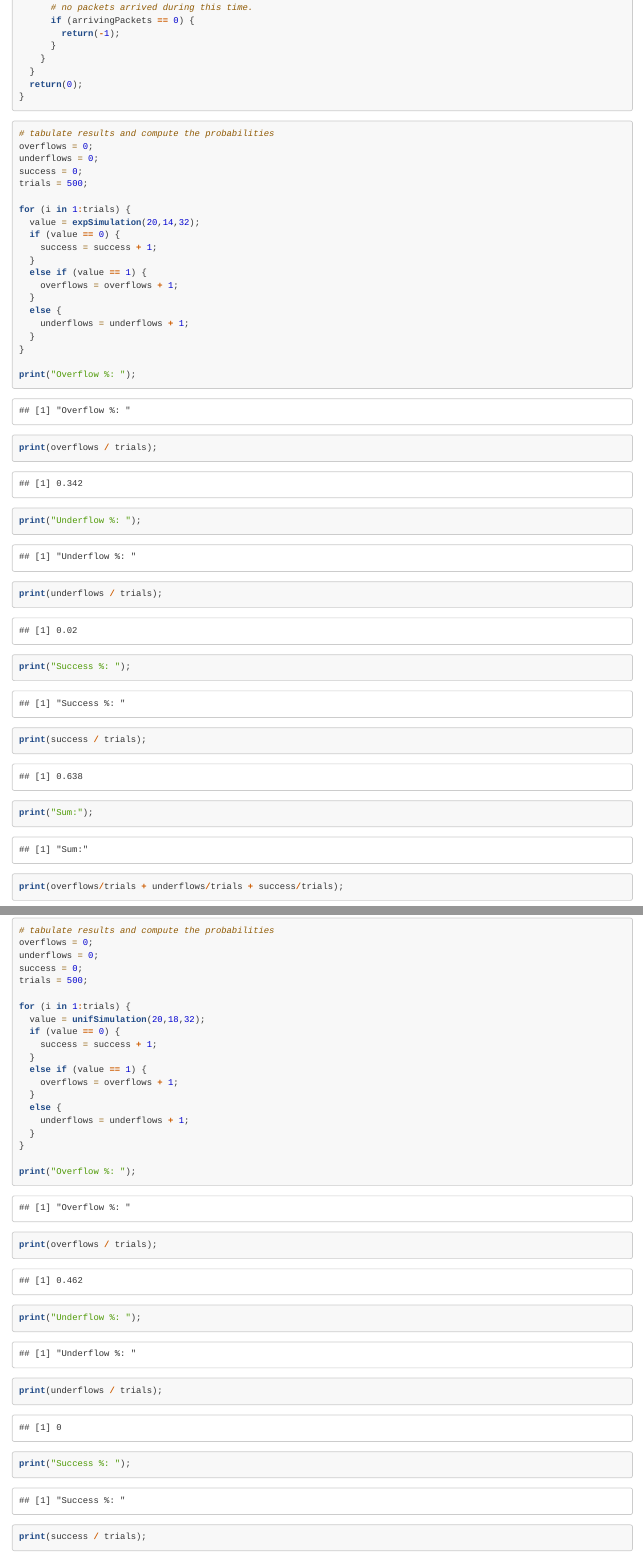
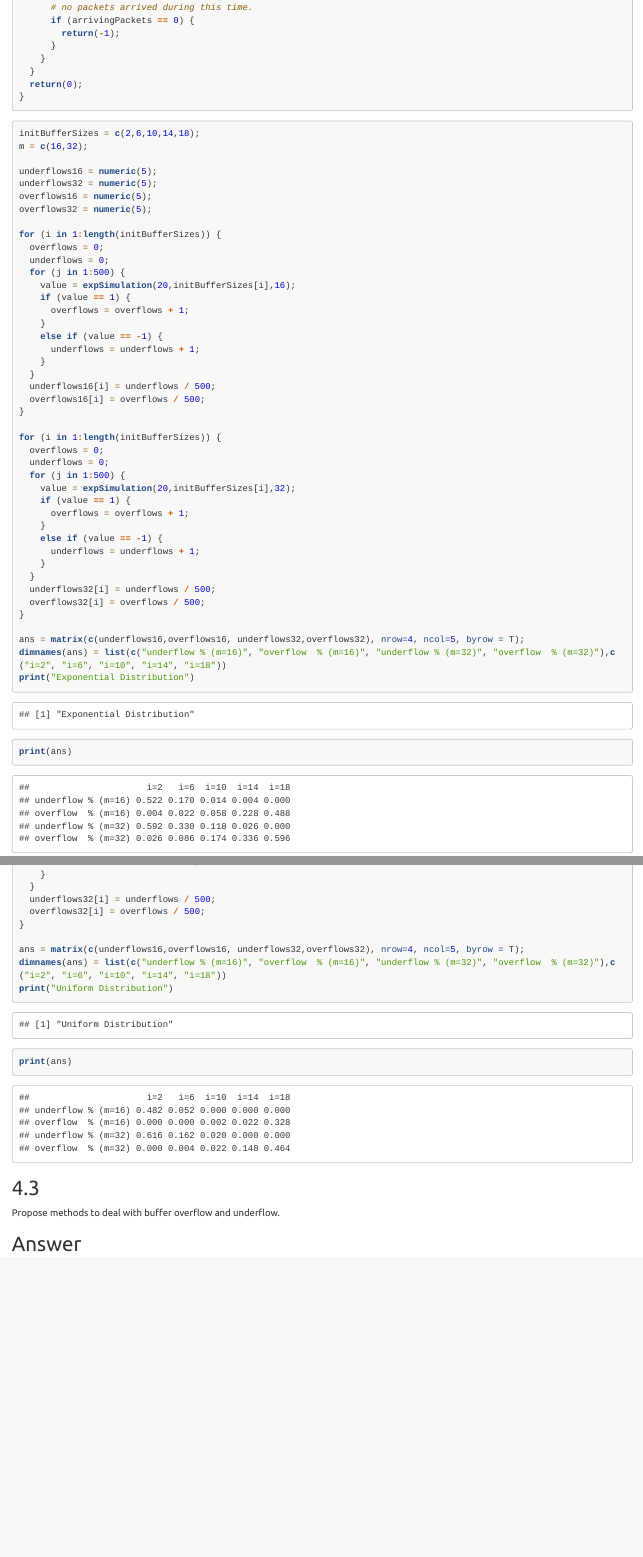
Before and after one commit to gvazquez8/ECS132_Project1, an R Markdown document (project.Rmd): the page in a window 1100 px wide, from 7970 px down, and a second part further down, joined at a grey line. Rendered offline with R 4.5, knitr and Pandoc, with nearby package versions; code that draws random numbers runs with fixed seeds of ours; long lines of code are wrapped.

Commit message:
Tabulated results

````diff
--- a/project.Rmd
+++ b/project.Rmd
@@ -254,34 +254,50 @@ expSimulation <- function(maxBufferSize, currentBufferSize, messageSize) {
 ```
 
 ```{r}
-# tabulate results and compute the probabilities
-overflows = 0;
-underflows = 0;
-success = 0;
-trials = 500;
+initBufferSizes = c(2,6,10,14,18);
+m = c(16,32);
 
-for (i in 1:trials) {
-  value = expSimulation(20,14,32);
-  if (value == 0) {
-    success = success + 1;
+underflows16 = numeric(5);
+underflows32 = numeric(5);
+overflows16 = numeric(5);
+overflows32 = numeric(5);
+
+for (i in 1:length(initBufferSizes)) {
+  overflows = 0;
+  underflows = 0;
+  for (j in 1:500) {
+    value = expSimulation(20,initBufferSizes[i],16);
+    if (value == 1) {
+      overflows = overflows + 1;
+    }
+    else if (value == -1) {
+      underflows = underflows + 1;
+    }
   }
-  else if (value == 1) {
-    overflows = overflows + 1;
-  }
-  else {
-    underflows = underflows + 1;
-  }
+  underflows16[i] = underflows / 500;
+  overflows16[i] = overflows / 500;
 }
 
-print("Overflow %: ");
-print(overflows / trials);
-print("Underflow %: ");
-print(underflows / trials);
-print("Success %: ");
-print(success / trials);
+for (i in 1:length(initBufferSizes)) {
+  overflows = 0;
+  underflows = 0;
+  for (j in 1:500) {
+    value = expSimulation(20,initBufferSizes[i],32);
+    if (value == 1) {
+      overflows = overflows + 1;
+    }
+    else if (value == -1) {
+      underflows = underflows + 1;
+    }
+  }
+  underflows32[i] = underflows / 500;
+  overflows32[i] = overflows / 500;
+}
 
-print("Sum:");
-print(overflows/trials + underflows/trials + success/trials);
+ans = matrix(c(underflows16,overflows16, underflows32,overflows32), nrow=4, ncol=5, byrow = T);
+dimnames(ans) = list(c("underflow % (m=16)", "overflow  % (m=16)", "underflow % (m=32)", "overflow  % (m=32)"),c("i=2", "i=6", "i=10", "i=14", "i=18"))
+print("Exponential Distribution")
+print(ans)
 ```
 
 ##
@@ -345,12 +361,6 @@ unifSimulation <- function(maxBufferSize, currentBufferSize, messageSize) {
 
 ```{r}
 # tabulate results and compute the probabilities
-overflows = 0;
-underflows = 0;
-success = 0;
-trials = 500;
+initBufferSizes = c(2,6,10,14,18);
+m = c(16,32);
 
-for (i in 1:trials) {
-  value = unifSimulation(20,18,32);
-  if (value == 0) {
-    success = success + 1;
@@ -357,15 +383,5 @@ for (i in 1:trials) {
   }
-  else if (value == 1) {
-    overflows = overflows + 1;
-  }
-  else {
-    underflows = underflows + 1;
-  }
+  underflows16[i] = underflows / 500;
+  overflows16[i] = overflows / 500;
 }
 
-print("Overflow %: ");
-print(overflows / trials);
-print("Underflow %: ");
-print(underflows / trials);
-print("Success %: ");
-print(success / trials);
@@ -372 +400,9 @@ print(success / trials);
+  underflows32[i] = underflows / 500;
+  overflows32[i] = overflows / 500;
+}
+
+ans = matrix(c(underflows16,overflows16, underflows32,overflows32), nrow=4, ncol=5, byrow = T);
+dimnames(ans) = list(c("underflow % (m=16)", "overflow  % (m=16)", "underflow % (m=32)", "overflow  % (m=32)"),c("i=2", "i=6", "i=10", "i=14", "i=18"))
+print("Uniform Distribution")
+print(ans)
 ```
````
Also changed, not shown: project.Rmd (34 more changed lines).
